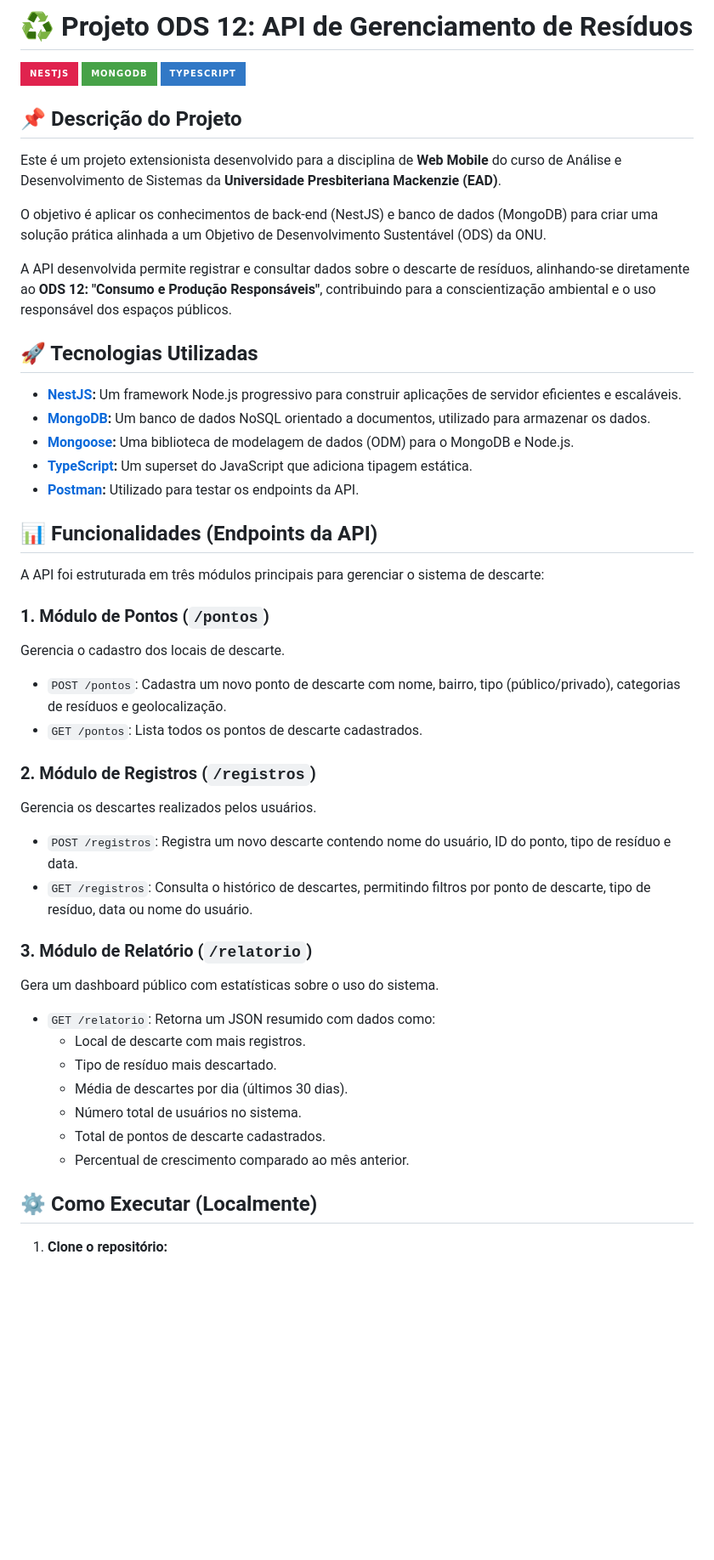
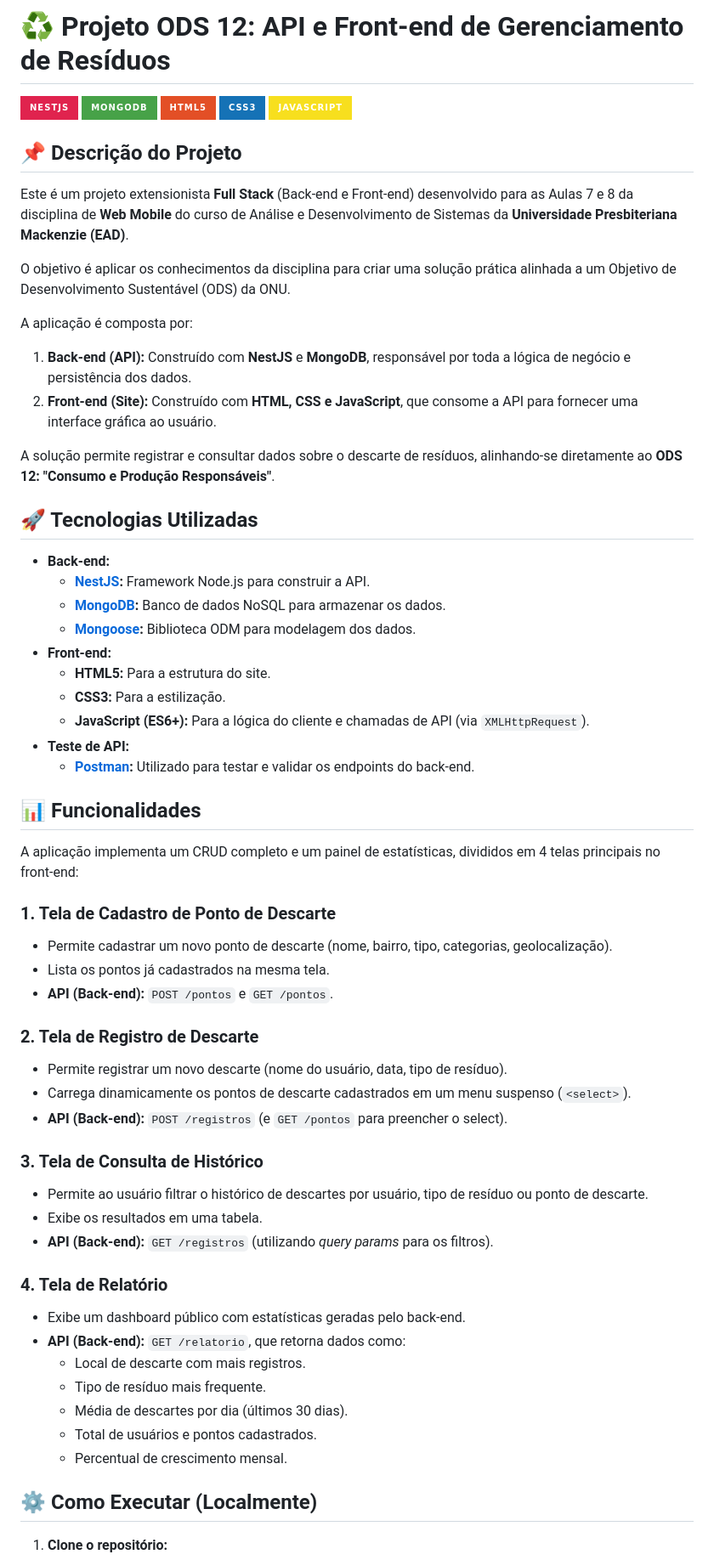
Before and after one commit to yagolima1/ProjetoODS, a Markdown page: README.md, the part around one of its changes. Shown at 85% size. Rendered like a GitHub page; badges without logos; blank space fills up the shorter version.

```diff
--- a/README.md
+++ b/README.md
@@ -1,48 +1,63 @@
-# ♻️ Projeto ODS 12: API de Gerenciamento de Resíduos
+# ♻️ Projeto ODS 12: API e Front-end de Gerenciamento de Resíduos
 
 ![NestJS](https://img.shields.io/badge/NestJS-E0234E?style=for-the-badge&logo=nestjs&logoColor=white)
 ![MongoDB](https://img.shields.io/badge/MongoDB-47A248?style=for-the-badge&logo=mongodb&logoColor=white)
-![TypeScript](https://img.shields.io/badge/TypeScript-3178C6?style=for-the-badge&logo=typescript&logoColor=white)
+![HTML5](https://img.shields.io/badge/HTML5-E34F26?style=for-the-badge&logo=html5&logoColor=white)
+![CSS3](https://img.shields.io/badge/CSS3-1572B6?style=for-the-badge&logo=css3&logoColor=white)
+![JavaScript](https://img.shields.io/badge/JavaScript-F7DF1E?style=for-the-badge&logo=javascript&logoColor=black)
 
 ## 📌 Descrição do Projeto
 
-Este é um projeto extensionista desenvolvido para a disciplina de **Web Mobile** do curso de Análise e Desenvolvimento de Sistemas da **Universidade Presbiteriana Mackenzie (EAD)**.
+Este é um projeto extensionista **Full Stack** (Back-end e Front-end) desenvolvido para as Aulas 7 e 8 da disciplina de **Web Mobile** do curso de Análise e Desenvolvimento de Sistemas da **Universidade Presbiteriana Mackenzie (EAD)**.
 
-O objetivo é aplicar os conhecimentos de back-end (NestJS) e banco de dados (MongoDB) para criar uma solução prática alinhada a um Objetivo de Desenvolvimento Sustentável (ODS) da ONU.
+O objetivo é aplicar os conhecimentos da disciplina para criar uma solução prática alinhada a um Objetivo de Desenvolvimento Sustentável (ODS) da ONU.
 
-A API desenvolvida permite registrar e consultar dados sobre o descarte de resíduos, alinhando-se diretamente ao **ODS 12: "Consumo e Produção Responsáveis"**, contribuindo para a conscientização ambiental e o uso responsável dos espaços públicos.
+A aplicação é composta por:
+1.  **Back-end (API):** Construído com **NestJS** e **MongoDB**, responsável por toda a lógica de negócio e persistência dos dados.
+2.  **Front-end (Site):** Construído com **HTML, CSS e JavaScript**, que consome a API para fornecer uma interface gráfica ao usuário.
+
+A solução permite registrar e consultar dados sobre o descarte de resíduos, alinhando-se diretamente ao **ODS 12: "Consumo e Produção Responsáveis"**.
 
 ## 🚀 Tecnologias Utilizadas
 
-* **[NestJS](https://nestjs.com/):** Um framework Node.js progressivo para construir aplicações de servidor eficientes e escaláveis.
-* **[MongoDB](https://www.mongodb.com/):** Um banco de dados NoSQL orientado a documentos, utilizado para armazenar os dados.
-* **[Mongoose](https://mongoosejs.com/):** Uma biblioteca de modelagem de dados (ODM) para o MongoDB e Node.js.
-* **[TypeScript](https://www.typescriptlang.org/):** Um superset do JavaScript que adiciona tipagem estática.
-* **[Postman](https://www.postman.com/):** Utilizado para testar os endpoints da API.
+* **Back-end:**
+    * **[NestJS](https://nestjs.com/):** Framework Node.js para construir a API.
+    * **[MongoDB](https://www.mongodb.com/):** Banco de dados NoSQL para armazenar os dados.
+    * **[Mongoose](https://mongoosejs.com/):** Biblioteca ODM para modelagem dos dados.
+* **Front-end:**
+    * **HTML5:** Para a estrutura do site.
+    * **CSS3:** Para a estilização.
+    * **JavaScript (ES6+):** Para a lógica do cliente e chamadas de API (via `XMLHttpRequest`).
+* **Teste de API:**
+    * **[Postman](https://www.postman.com/):** Utilizado para testar e validar os endpoints do back-end.
 
-## 📊 Funcionalidades (Endpoints da API)
+## 📊 Funcionalidades
 
-A API foi estruturada em três módulos principais para gerenciar o sistema de descarte:
+A aplicação implementa um CRUD completo e um painel de estatísticas, divididos em 4 telas principais no front-end:
 
-### 1. Módulo de Pontos (`/pontos`)
-Gerencia o cadastro dos locais de descarte.
-* `POST /pontos`: Cadastra um novo ponto de descarte com nome, bairro, tipo (público/privado), categorias de resíduos e geolocalização.
-* `GET /pontos`: Lista todos os pontos de descarte cadastrados.
+### 1. Tela de Cadastro de Ponto de Descarte
+* Permite cadastrar um novo ponto de descarte (nome, bairro, tipo, categorias, geolocalização).
+* Lista os pontos já cadastrados na mesma tela.
+* **API (Back-end):** `POST /pontos` e `GET /pontos`.
 
-### 2. Módulo de Registros (`/registros`)
-Gerencia os descartes realizados pelos usuários.
-* `POST /registros`: Registra um novo descarte contendo nome do usuário, ID do ponto, tipo de resíduo e data.
-* `GET /registros`: Consulta o histórico de descartes, permitindo filtros por ponto de descarte, tipo de resíduo, data ou nome do usuário.
+### 2. Tela de Registro de Descarte
+* Permite registrar um novo descarte (nome do usuário, data, tipo de resíduo).
+* Carrega dinamicamente os pontos de descarte cadastrados em um menu suspenso (`<select>`).
+* **API (Back-end):** `POST /registros` (e `GET /pontos` para preencher o select).
 
-### 3. Módulo de Relatório (`/relatorio`)
-Gera um dashboard público com estatísticas sobre o uso do sistema.
-* `GET /relatorio`: Retorna um JSON resumido com dados como:
+### 3. Tela de Consulta de Histórico
+* Permite ao usuário filtrar o histórico de descartes por usuário, tipo de resíduo ou ponto de descarte.
+* Exibe os resultados em uma tabela.
+* **API (Back-end):** `GET /registros` (utilizando *query params* para os filtros).
+
+### 4. Tela de Relatório
+* Exibe um dashboard público com estatísticas geradas pelo back-end.
+* **API (Back-end):** `GET /relatorio`, que retorna dados como:
     * Local de descarte com mais registros.
-    * Tipo de resíduo mais descartado.
+    * Tipo de resíduo mais frequente.
     * Média de descartes por dia (últimos 30 dias).
-    * Número total de usuários no sistema.
-    * Total de pontos de descarte cadastrados.
-    * Percentual de crescimento comparado ao mês anterior.
+    * Total de usuários e pontos cadastrados.
+    * Percentual de crescimento mensal.
 
 ## ⚙️ Como Executar (Localmente)
 
```
Also changed, not shown: other parts of README.md (+17 -16 lines).
